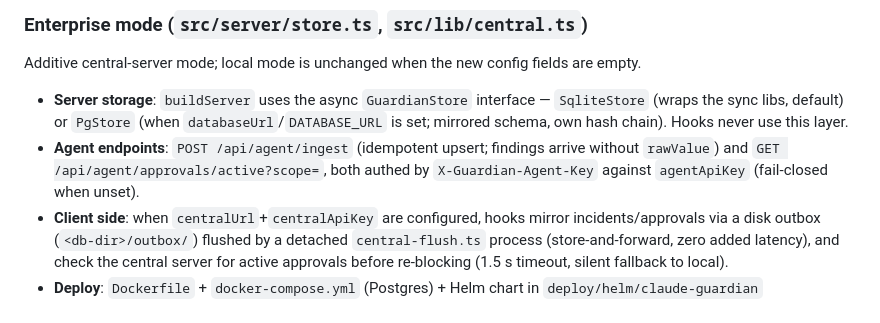
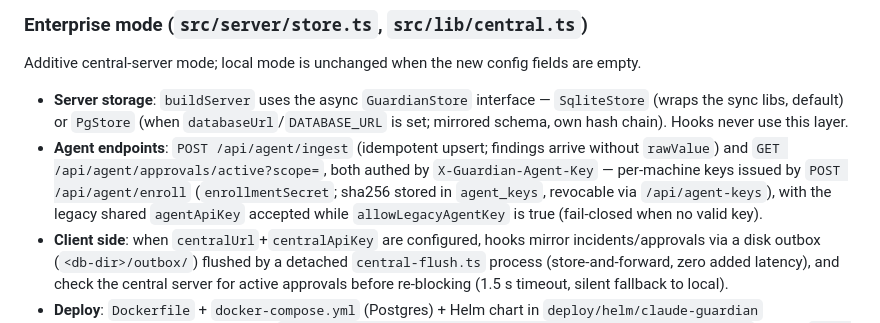
Before and after one commit to tales-andre/claude-guardian, a Markdown page: CLAUDE.md, the part around the change. Drawn GitHub-style.

```diff
--- a/CLAUDE.md
+++ b/CLAUDE.md
@@ -109,7 +109,7 @@ Three tables: `incidents`, `approvals`, `audit_log`. `getDb()` opens (or creates
 Additive central-server mode; local mode is unchanged when the new config fields are empty.
 
 - **Server storage**: `buildServer` uses the async `GuardianStore` interface — `SqliteStore` (wraps the sync libs, default) or `PgStore` (when `databaseUrl`/`DATABASE_URL` is set; mirrored schema, own hash chain). Hooks never use this layer.
-- **Agent endpoints**: `POST /api/agent/ingest` (idempotent upsert; findings arrive without `rawValue`) and `GET /api/agent/approvals/active?scope=`, both authed by `X-Guardian-Agent-Key` against `agentApiKey` (fail-closed when unset).
+- **Agent endpoints**: `POST /api/agent/ingest` (idempotent upsert; findings arrive without `rawValue`) and `GET /api/agent/approvals/active?scope=`, both authed by `X-Guardian-Agent-Key` — per-machine keys issued by `POST /api/agent/enroll` (`enrollmentSecret`; sha256 stored in `agent_keys`, revocable via `/api/agent-keys`), with the legacy shared `agentApiKey` accepted while `allowLegacyAgentKey` is true (fail-closed when no valid key).
 - **Client side**: when `centralUrl`+`centralApiKey` are configured, hooks mirror incidents/approvals via a disk outbox (`<db-dir>/outbox/`) flushed by a detached `central-flush.ts` process (store-and-forward, zero added latency), and check the central server for active approvals before re-blocking (1.5 s timeout, silent fallback to local).
 - **Deploy**: `Dockerfile` + `docker-compose.yml` (Postgres) + Helm chart in `deploy/helm/claude-guardian` (EKS/ALB/RDS). Client rollout via `enterprise/install-agent.sh --server <url> --key <agent-key>` (wraps `init --central-url --central-key`; also installs the daemon as a systemd/launchd service) or `enterprise/install-agent.ps1` on Windows (scheduled task). Docs: `docs/ENTERPRISE.md`.
 
```
Also changed, not shown: README.md (+3 -0 lines), docs/ROLLOUT.md (added, +88 -0 lines).
